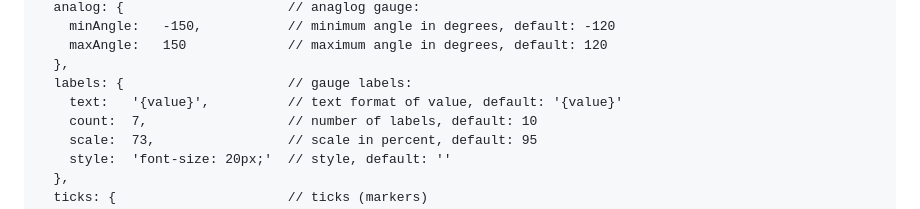
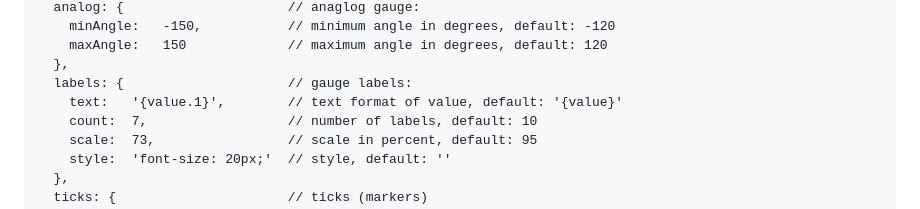
Before and after one commit to peterthoeny/jquery.simplegauge, a Markdown page: README.md, the part around the change. Drawn GitHub-style.

```diff
--- a/README.md
+++ b/README.md
@@ -72,7 +72,7 @@ $('#demoGauge').simpleGauge({
     maxAngle:   150             // maximum angle in degrees, default: 120
   },
   labels: {                     // gauge labels:
-    text:   '{value}',          // text format of value, default: '{value}'
+    text:   '{value.1}',        // text format of value, default: '{value}'
     count:  7,                  // number of labels, default: 10
     scale:  73,                 // scale in percent, default: 95
     style:  'font-size: 20px;'  // style, default: ''
```
